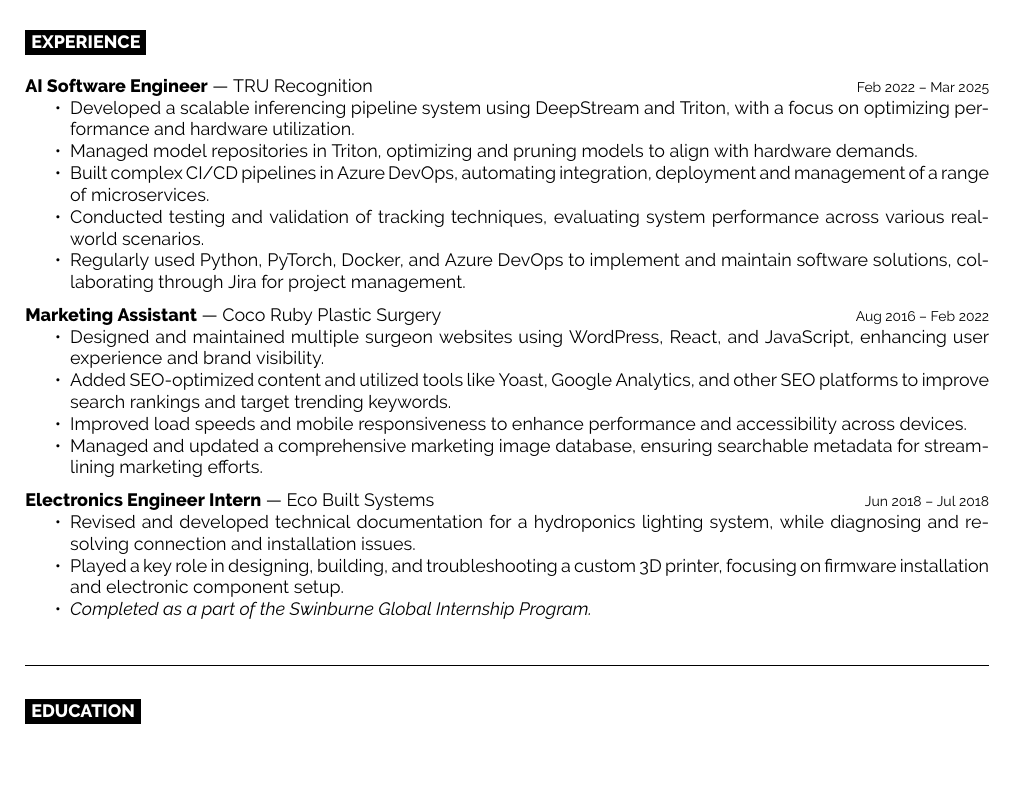
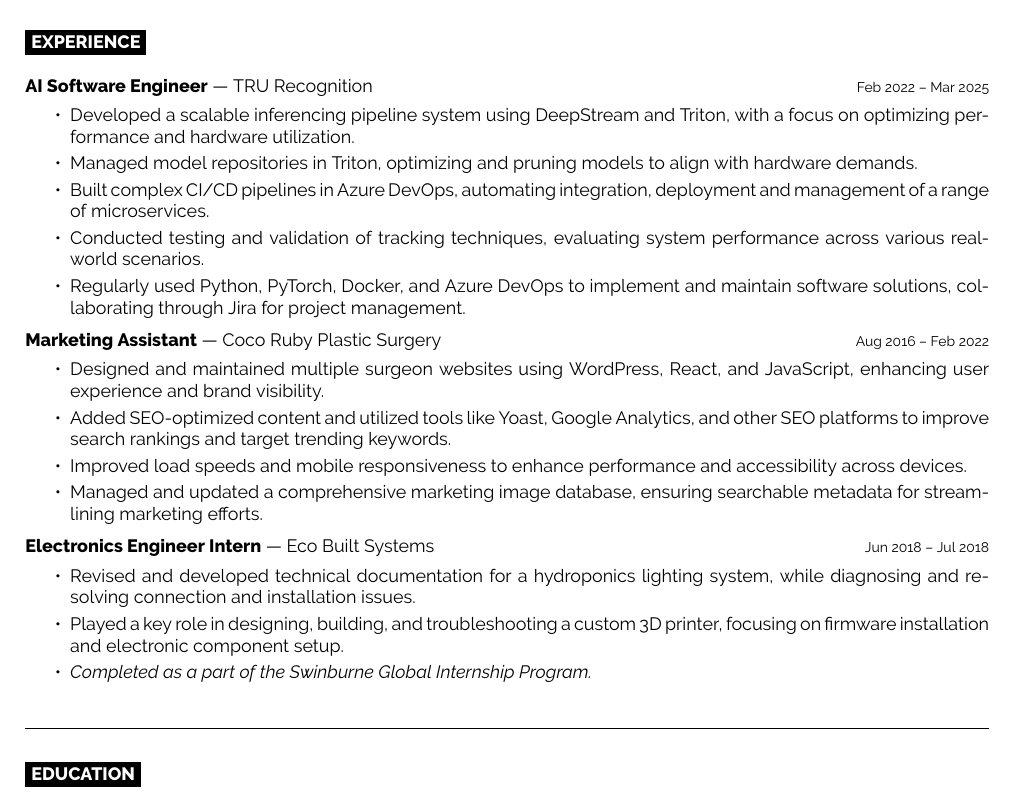
Before and after one commit to dan-nicholls/cv, a LaTeX CV (cv.tex, which reads formatting.tex): part of the page, cut so that both start at the same text, the shorter picture padded with empty space. Compiled offline with XeLaTeX.

Commit message:
style: updating experience spacing

```diff
--- a/cv.tex
+++ b/cv.tex
@@ -70,7 +70,7 @@
 		{TRU Recognition}
 		{Feb 2022 -- Mar 2025}
 		{
-			\begin{itemize}
+			\begin{itemize}[itemsep=0.25em]
 				\item Developed a scalable inferencing pipeline system using DeepStream and Triton, with a focus on optimizing performance and hardware utilization.
 				\item Managed model repositories in Triton, optimizing and pruning models to align with hardware demands.
 				\item Built complex CI/CD pipelines in Azure DevOps, automating integration, deployment and management of a range of microservices.
@@ -97,7 +97,7 @@
 		{Eco Built Systems}
 		{Jun 2018 -- Jul 2018}
 		{
-			\begin{itemize}
+			\begin{itemize}[itemsep=0.25em]
 				\item Revised and developed technical documentation for a hydroponics lighting system, while diagnosing and resolving connection and installation issues.
 				\item Played a key role in designing, building, and troubleshooting a custom 3D printer, focusing on firmware installation and electronic component setup.
 				\item \textit{Completed as a part of the Swinburne Global Internship Program.}
--- a/formatting.tex
+++ b/formatting.tex
@@ -60,6 +60,7 @@
 	\begin{tabularx}{\textwidth}{@{}X r@{}}
 		\textbf{#1} — #2 & \footnotesize #3 \\
 	\end{tabularx}
+	\vspace{-0.8em}
 	#4
 	\vspace{0.6em}
 }
```
Also changed, not shown: cv.tex (2 more changed lines).
